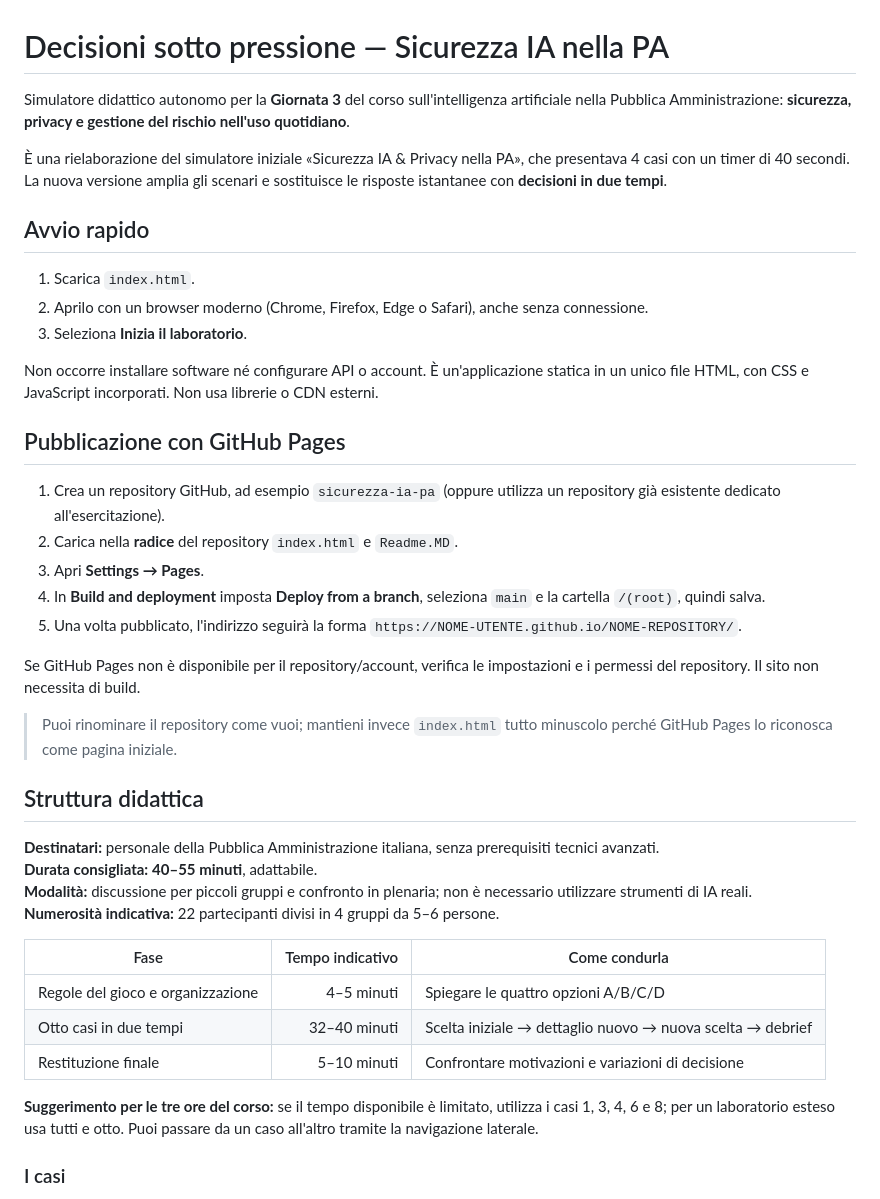
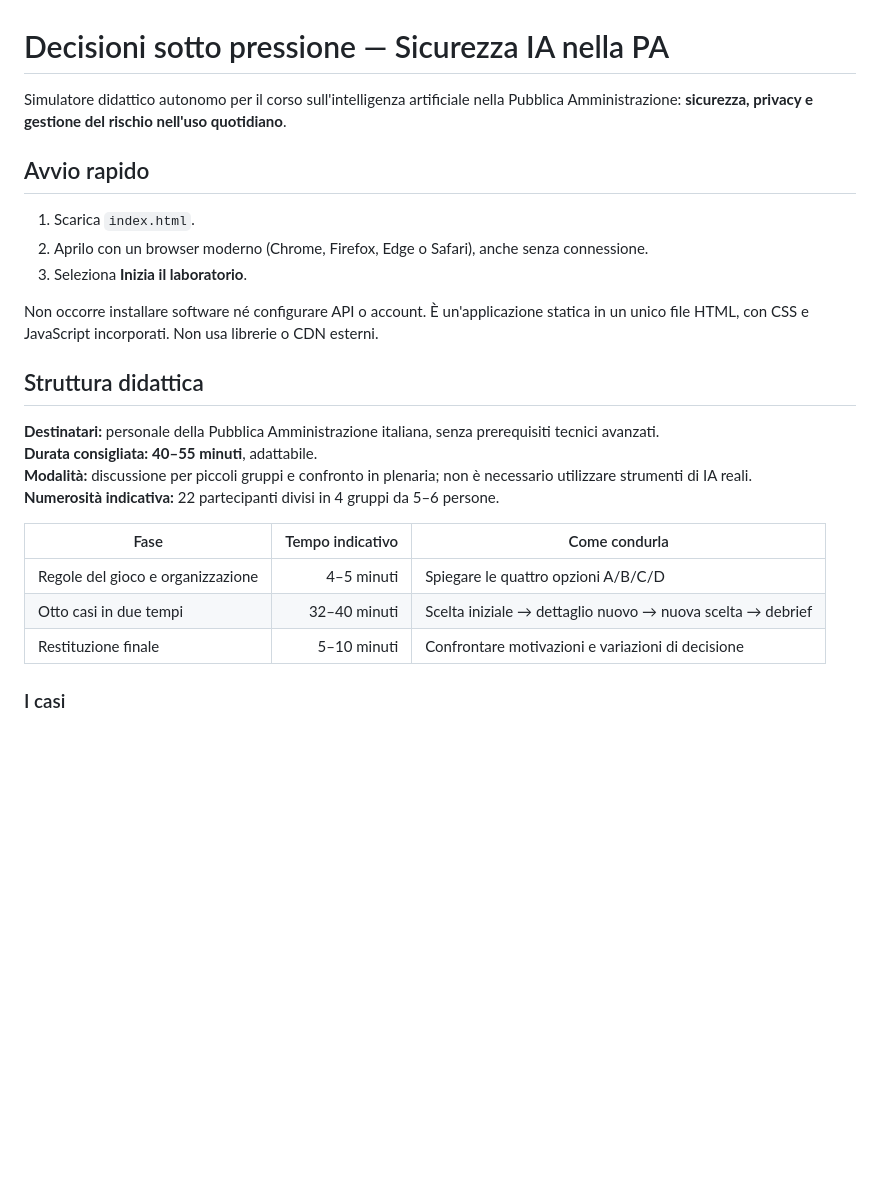
Before and after one commit to gigicogo/Decisioni-sotto-pressione-Sicurezza-IA-nella-PA, a Markdown page: Readme.MD, the part around the change. Rendered like a GitHub page; blank space fills up the shorter version.

```diff
--- a/Readme.MD
+++ b/Readme.MD
@@ -1,8 +1,6 @@
 # Decisioni sotto pressione — Sicurezza IA nella PA
 
-Simulatore didattico autonomo per la **Giornata 3** del corso sull'intelligenza artificiale nella Pubblica Amministrazione: **sicurezza, privacy e gestione del rischio nell'uso quotidiano**.
-
-È una rielaborazione del simulatore iniziale «Sicurezza IA & Privacy nella PA», che presentava 4 casi con un timer di 40 secondi. La nuova versione amplia gli scenari e sostituisce le risposte istantanee con **decisioni in due tempi**.
+Simulatore didattico autonomo per il corso sull'intelligenza artificiale nella Pubblica Amministrazione: **sicurezza, privacy e gestione del rischio nell'uso quotidiano**.
 
 ## Avvio rapido
 
@@ -12,17 +10,6 @@ Simulatore didattico autonomo per la **Giornata 3** del corso sull'intelligenza
 
 Non occorre installare software né configurare API o account. È un'applicazione statica in un unico file HTML, con CSS e JavaScript incorporati. Non usa librerie o CDN esterni.
 
-## Pubblicazione con GitHub Pages
-
-1. Crea un repository GitHub, ad esempio `sicurezza-ia-pa` (oppure utilizza un repository già esistente dedicato all'esercitazione).
-2. Carica nella **radice** del repository `index.html` e `Readme.MD`.
-3. Apri **Settings → Pages**.
-4. In **Build and deployment** imposta **Deploy from a branch**, seleziona `main` e la cartella `/(root)`, quindi salva.
-5. Una volta pubblicato, l'indirizzo seguirà la forma `https://NOME-UTENTE.github.io/NOME-REPOSITORY/`.
-
-Se GitHub Pages non è disponibile per il repository/account, verifica le impostazioni e i permessi del repository. Il sito non necessita di build.
-
-> Puoi rinominare il repository come vuoi; mantieni invece `index.html` tutto minuscolo perché GitHub Pages lo riconosca come pagina iniziale.
 
 ## Struttura didattica
 
@@ -36,8 +23,6 @@ Se GitHub Pages non è disponibile per il repository/account, verifica le impost
 | Regole del gioco e organizzazione | 4–5 minuti | Spiegare le quattro opzioni A/B/C/D |
 | Otto casi in due tempi | 32–40 minuti | Scelta iniziale → dettaglio nuovo → nuova scelta → debrief |
 | Restituzione finale | 5–10 minuti | Confrontare motivazioni e variazioni di decisione |
-
-**Suggerimento per le tre ore del corso:** se il tempo disponibile è limitato, utilizza i casi 1, 3, 4, 6 e 8; per un laboratorio esteso usa tutti e otto. Puoi passare da un caso all'altro tramite la navigazione laterale.
 
 ### I casi
 
```
